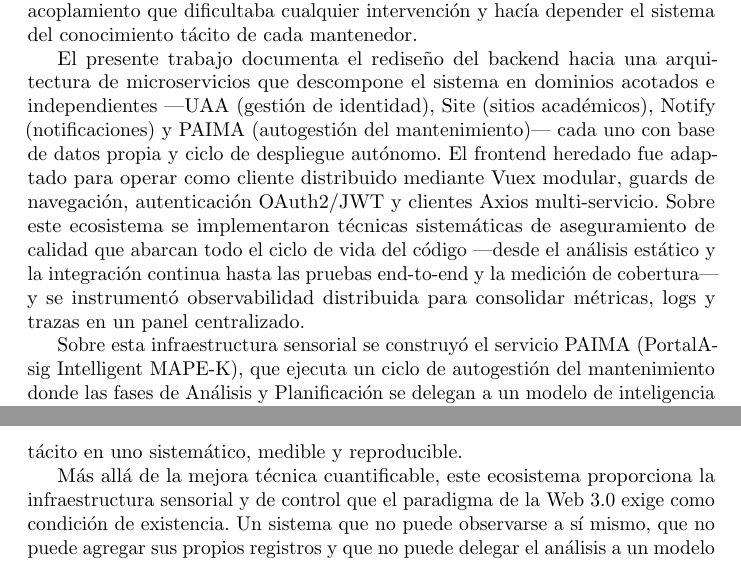
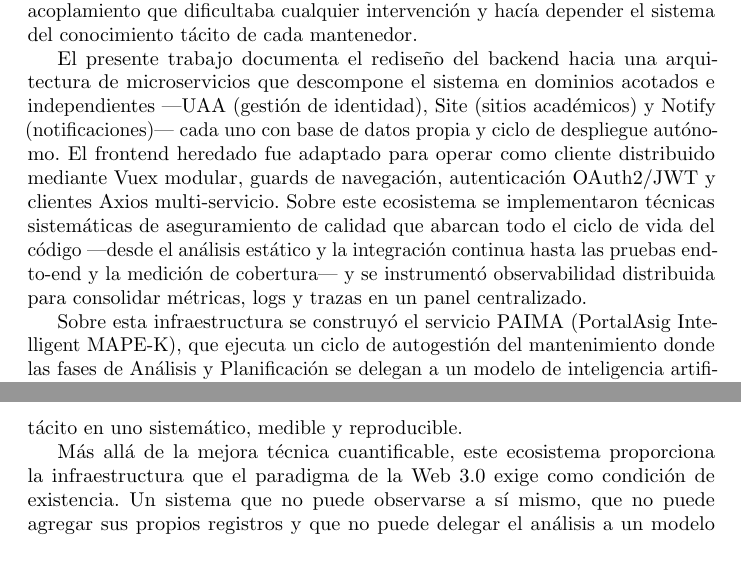
Before and after one commit to portalasig-microservices/portalasig-teg, a LaTeX document (teg/main.tex, which reads teg/chapters/teg-c4.tex, teg/chapters/teg-frontmatter.tex): two parts of pages 3 and 76 of 83, joined at a grey line, cut so that both start at the same text. Compiled offline with pdfLaTeX.

Commit message:
docs(edit): replace 'infraestructura sensorial' with 'infraestructura', remove PAIMA from Resumen paragraph 2
- Resumen: PAIMA now introduced for the first time in paragraph 3
- Resumen/C3/C4: 'infraestructura sensorial' -> 'infraestructura'
- C4: rephrase 'infraestructura sensorial y de control' -> 'infraestructura'

```diff
--- a/teg/chapters/teg-c4.tex
+++ b/teg/chapters/teg-c4.tex
@@ -657,7 +657,7 @@ de un proceso artesanal y dependiente del conocimiento tácito en uno sistemáti
 medible y reproducible.
 
 Más allá de la mejora técnica cuantificable, este ecosistema proporciona
-la infraestructura sensorial y de control que el paradigma de la Web 3.0 exige
+la infraestructura que el paradigma de la Web 3.0 exige
 como condición de existencia. Un sistema que no puede observarse a sí mismo,
 que no puede agregar sus propios registros y que no puede delegar el análisis
 a un modelo inteligente, permanece anclado en el paradigma de la Web 2.0:
--- a/teg/chapters/teg-frontmatter.tex
+++ b/teg/chapters/teg-frontmatter.tex
@@ -14,9 +14,8 @@ del conocimiento t\'{a}cito de cada mantenedor.
 
 El presente trabajo documenta el redise\~{n}o del backend hacia una arquitectura de
 microservicios que descompone el sistema en dominios acotados e independientes
----UAA (gesti\'{o}n de identidad), Site (sitios acad\'{e}micos), Notify (notificaciones)
-y PAIMA (autogesti\'{o}n del mantenimiento)--- cada uno con base de datos propia y
-ciclo de despliegue aut\'{o}nomo. El frontend heredado fue adaptado para operar como
+---UAA (gesti\'{o}n de identidad), Site (sitios acad\'{e}micos) y Notify (notificaciones)---
+cada uno con base de datos propia y ciclo de despliegue aut\'{o}nomo. El frontend heredado fue adaptado para operar como
 cliente distribuido mediante Vuex modular, guards de navegaci\'{o}n, autenticaci\'{o}n
 OAuth2/JWT y clientes Axios multi-servicio. Sobre este ecosistema se implementaron
 t\'{e}cnicas sistem\'{a}ticas de aseguramiento de calidad que abarcan todo el ciclo
@@ -25,7 +24,7 @@ hasta las pruebas end-to-end y la medici\'{o}n de cobertura--- y se instrument\'
 observabilidad distribuida para consolidar m\'{e}tricas, logs y trazas en un panel
 centralizado.
 
-Sobre esta infraestructura sensorial se construy\'{o} el servicio PAIMA (PortalAsig
+Sobre esta infraestructura se construy\'{o} el servicio PAIMA (PortalAsig
 Intelligent MAPE-K), que ejecuta un ciclo de autogesti\'{o}n del mantenimiento donde
 las fases de An\'{a}lisis y Planificaci\'{o}n se delegan a un modelo de inteligencia
 artificial. PAIMA monitorea el ecosistema, detecta anomal\'{i}as, clasifica
```
Also changed, not shown: teg/chapters/teg-c3.tex (+1 -1 lines), teg/main.pdf, teg/chapters/teg-frontmatter.tex (2 more changed lines).
